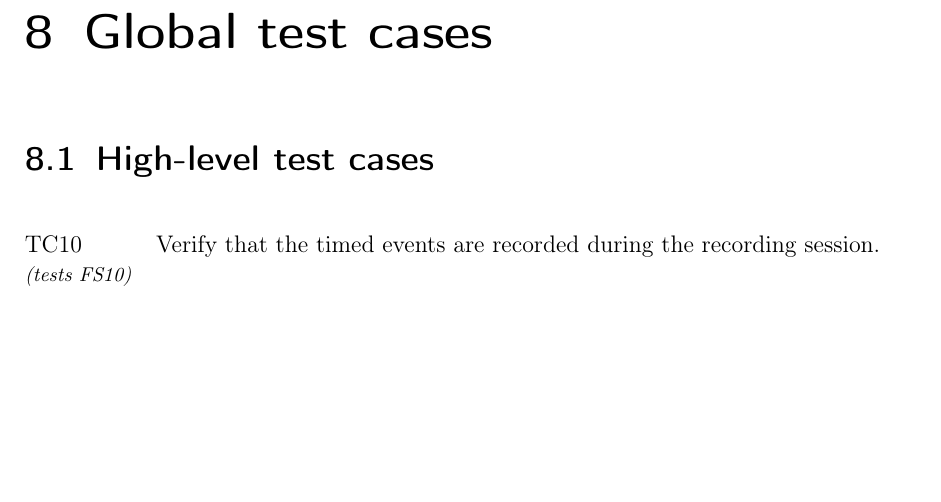
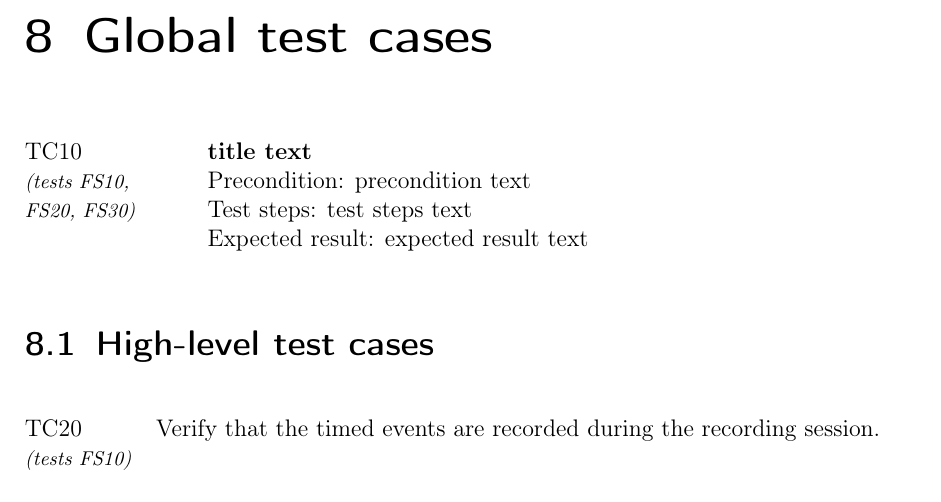
Before and after one commit to insightmind/MORR, a LaTeX thesis (documents/fsd/FunctionalSpecifications.tex, which reads documents/fsd/chapter/tests.tex): part of page 31 of 49, cut so that both start at the same text, the shorter picture padded with empty space. Compiled offline with pdfLaTeX.

Commit message:
Added new formatting macro

```diff
--- a/documents/fsd/chapter/tests.tex
+++ b/documents/fsd/chapter/tests.tex
@@ -3,10 +3,31 @@
 
 %%Cannot use requirementscope as we have to inject additional text into the label
 \newcounter{counterTC}
-\newcommand{\testfor}[2]{\addtocounter{counterTC}{10}\item[TC\arabic{counterTC}\label{TC\arabic{counterTC}}\\\begin{footnotesize}\textit{(tests \specref{#1})}\end{footnotesize}]{#2}}
-\newcommand{\test}{\addtocounter{counterTC}{10}\item[TC\arabic{counterTC}\label{TC\arabic{counterTC}}]}
+
+\makeatletter
+\newcommand{\fmt}[1]{(tests \specref{#1}\checknextarg}
+\newcommand{\checknextarg}{\@ifnextchar\bgroup{\consumenextarg}{)}}
+\newcommand{\consumenextarg}[1]{, \specref{#1}\@ifnextchar\bgroup{\consumenextarg}{)}}
+\makeatother
+
+\newcommand{\test}[5]{\addtocounter{counterTC}{10}
+\item[TC\arabic{counterTC}\phantomsection\label{TC\arabic{counterTC}}\\\begin{footnotesize}\textit{#1}\end{footnotesize}]
+    \begin{itemize}[noitemsep]
+        \item[]{\textbf{#2}} %title
+        \item[]{Precondition: #3}
+        \item[]{Test steps: #4}
+        \item[]{Expected result: #5}
+    \end{itemize}
+}
+
 \newenvironment{tests}{\begin{itemize}[font = \normalfont, style = multiline, labelwidth = 60pt, leftmargin = !]}{\end{itemize}}
 
+\begin{tests}
+    \test{\fmt{FS10}{FS20}{FS30}}{title text}{precondition text}{test steps text}{expected result text}
+\end{tests}
+
+%%Leaving this as a reference
+\newcommand{\testfor}[2]{\addtocounter{counterTC}{10}\item[TC\arabic{counterTC}\label{TC\arabic{counterTC}}\\\begin{footnotesize}\textit{(tests \specref{#1})}\end{footnotesize}]{#2}}
 \section{High-level test cases}
 
 \begin{tests}
```
